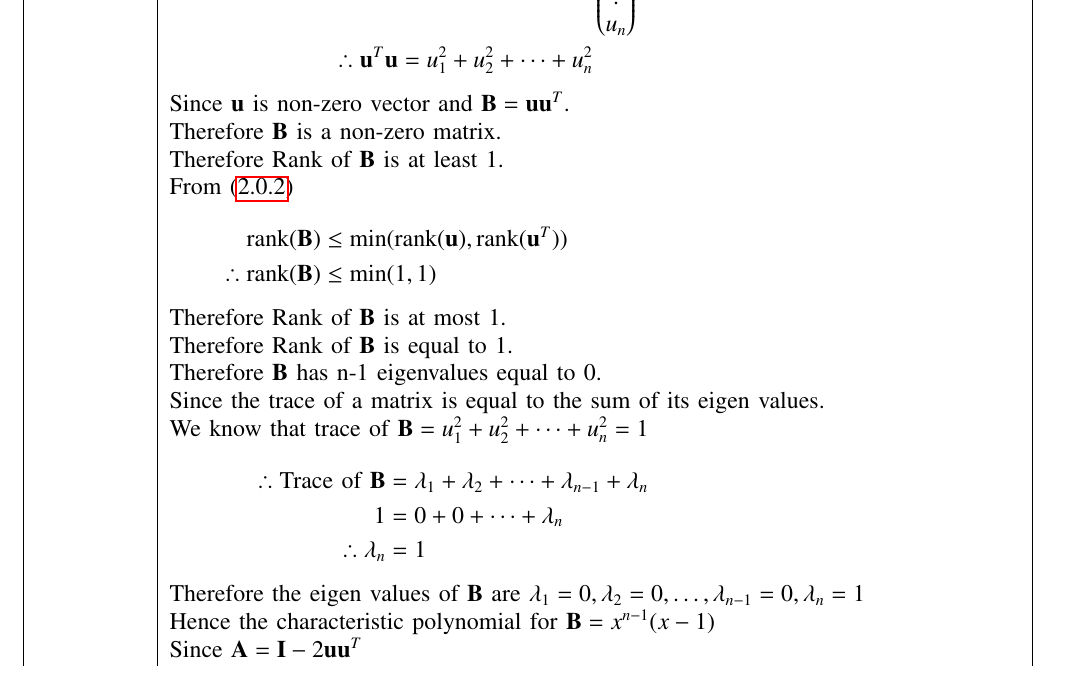
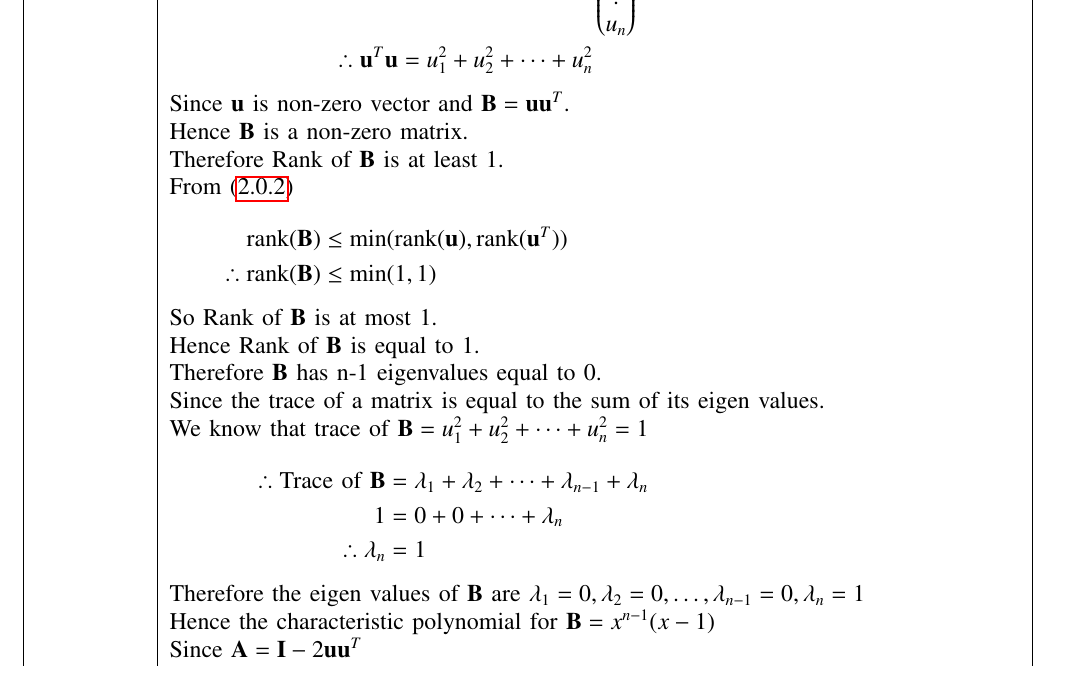
Before and after one commit to utkarshsurwade/Matrix_Theory_EE5609, a LaTeX problem sheet (Assignment17/Assignment17.tex): part of page 3 of 4, cut so that both start at the same text. Compiled offline with pdfLaTeX.

Commit message:
assignment17

```diff
--- a/Assignment17/Assignment17.tex
+++ b/Assignment17/Assignment17.tex
@@ -223,15 +223,15 @@ Statement&Solution\\
     \therefore \vec{u}^T\vec{u}&=u_1^2+u_2^2+\dots+u_n^2
 \end{align*}}\\
 &Since $\vec{u}$ is non-zero vector and $\vec{B}=\vec{u}\vec{u}^T$.\\
-&Therefore $\vec{B}$ is a non-zero matrix.\\
+&Hence $\vec{B}$ is a non-zero matrix.\\
 &Therefore Rank of $\vec{B}$ is at least 1.\\
 &From \eqref{eq:rank_of_AB}\\
 &\parbox{8cm}{\begin{align*}
     \mbox{rank}(\vec{B})&\leq\mbox{min(rank}(\vec{u}),\mbox{rank}(\vec{u}^T))\\
     \therefore\mbox{rank}(\vec{B})&\leq\mbox{min}(1,1)
 \end{align*}}\\
-&Therefore Rank of $\vec{B}$ is at most 1.\\
-&Therefore Rank of $\vec{B}$ is equal to 1.\\
+&So Rank of $\vec{B}$ is at most 1.\\
+&Hence Rank of $\vec{B}$ is equal to 1.\\
 &Therefore $\vec{B}$ has n-1 eigenvalues equal to 0.\\
 &Since the trace of a matrix is equal to the sum of its eigen values.\\
 &We know that trace of $\vec{B}=u_1^2+u_2^2+\dots+u_n^2=1$\\
```
Also changed, not shown: Assignment17/Assignment17.pdf.
